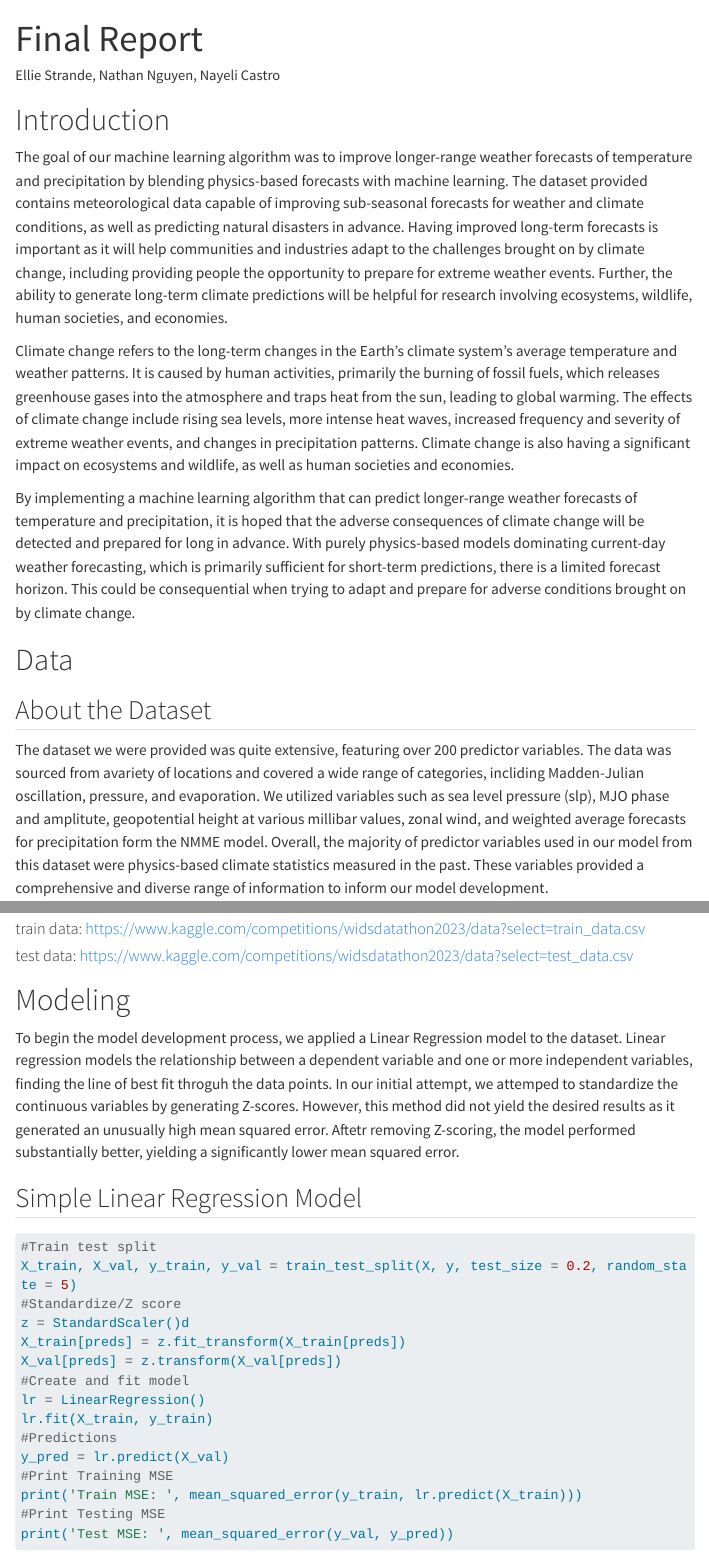
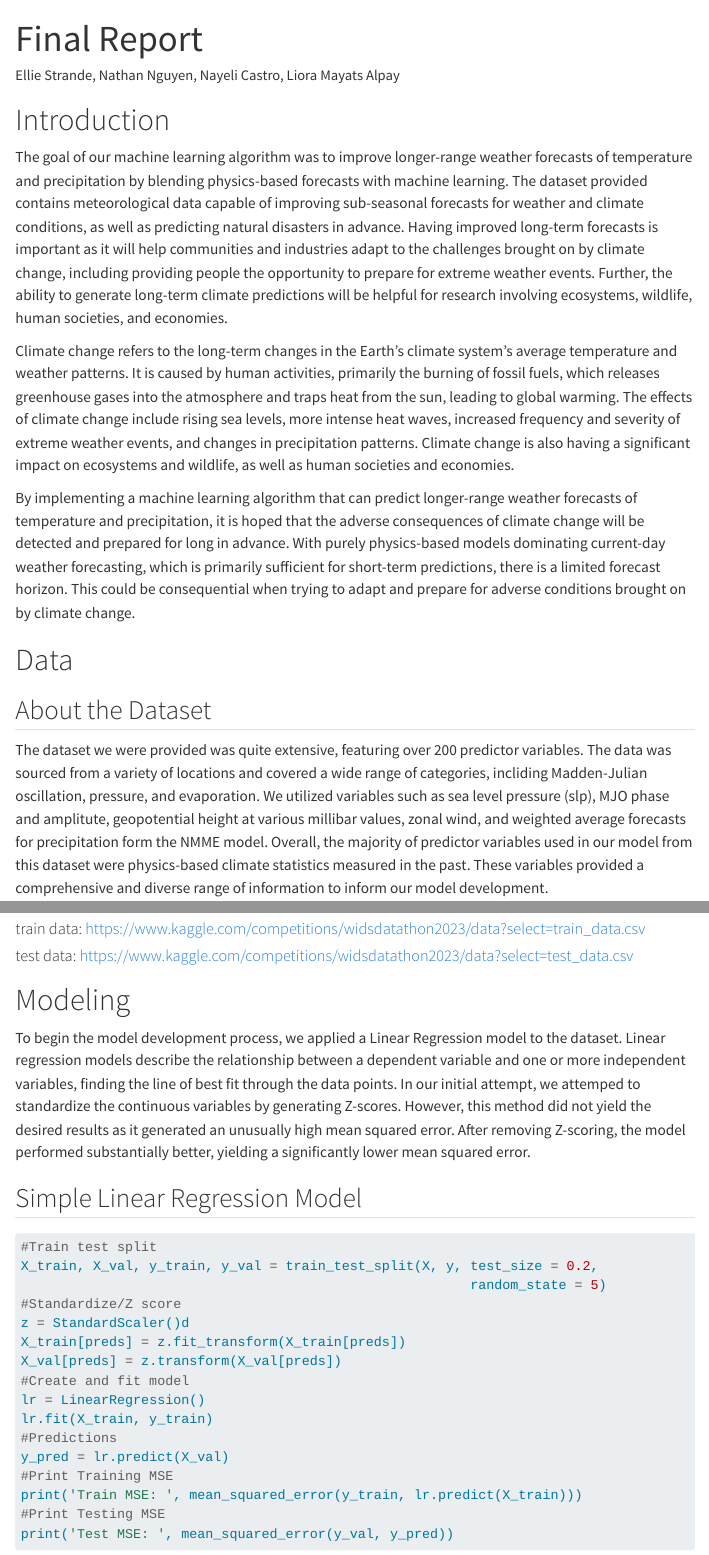
Before and after one commit to elliestrande/WiDSDatathonClimateChange, a Quarto document (Finalreport.qmd): the page in a window 1100 px wide, from its top, and a second part further down, joined at a grey line. Rendered offline with R 4.5, knitr and Pandoc in place of Quarto, with nearby package versions; some code elsewhere in the file could not run offline; menus at the side of the page are left out; long lines of code are wrapped.

Commit message:
Add files via upload

````diff
--- a/Finalreport.qmd
+++ b/Finalreport.qmd
@@ -1,6 +1,6 @@
 ---
 title: "Final Report"
-author: Ellie Strande, Nathan Nguyen, Nayeli Castro
+author: Ellie Strande, Nathan Nguyen, Nayeli Castro, Liora Mayats Alpay
 format:
     html:
         code-background: true
@@ -37,7 +37,7 @@ prepare for adverse conditions brought on by climate change.
 ## About the Dataset
 
 The dataset we were provided was quite extensive, featuring over 200 predictor variables. The data was sourced from
-avariety of locations and covered a wide range of categories, incliding Madden-Julian oscillation, pressure, and
+a variety of locations and covered a wide range of categories, incliding Madden-Julian oscillation, pressure, and
 evaporation. We utilized variables such as sea level pressure (slp), MJO phase and amplitute, geopotential height at
 various millibar values, zonal wind, and weighted average forecasts for precipitation form the NMME model. Overall, the
 majority of predictor variables used in our model from this dataset were physics-based climate statistics measured in
@@ -91,18 +91,19 @@ y = trainData['contest-tmp2m-14d__tmp2m']
 
 # Modeling
 
-To begin the model development process, we applied a Linear Regression model to the dataset. Linear regression models
+To begin the model development process, we applied a Linear Regression model to the dataset. Linear regression models describe
 the relationship between a dependent variable and one or more independent variables, finding the line of best fit
-throguh the data points. In our initial attempt, we attemped to standardize the continuous variables by generating
+through the data points. In our initial attempt, we attemped to standardize the continuous variables by generating
 Z-scores. However, this method did not yield the desired results as it generated an unusually high mean squared error.
-Aftetr removing Z-scoring, the model performed substantially better, yielding a significantly lower mean squared error.
+After removing Z-scoring, the model performed substantially better, yielding a significantly lower mean squared error.
 
 ## Simple Linear Regression Model
 
 ```{python}
 #| eval : false
 #Train test split
-X_train, X_val, y_train, y_val = train_test_split(X, y, test_size = 0.2, random_state = 5)
+X_train, X_val, y_train, y_val = train_test_split(X, y, test_size = 0.2,
+                                                        random_state = 5)
 #Standardize/Z score
 z = StandardScaler()d
 X_train[preds] = z.fit_transform(X_train[preds])
````
Also changed, not shown: Finalreport.qmd (2 more changed lines).
